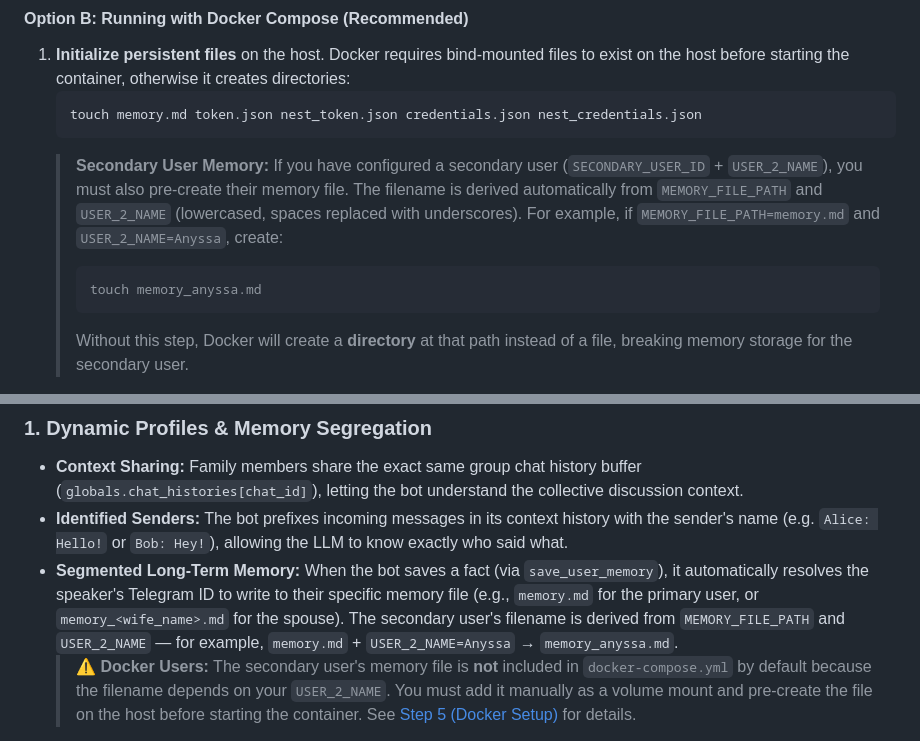
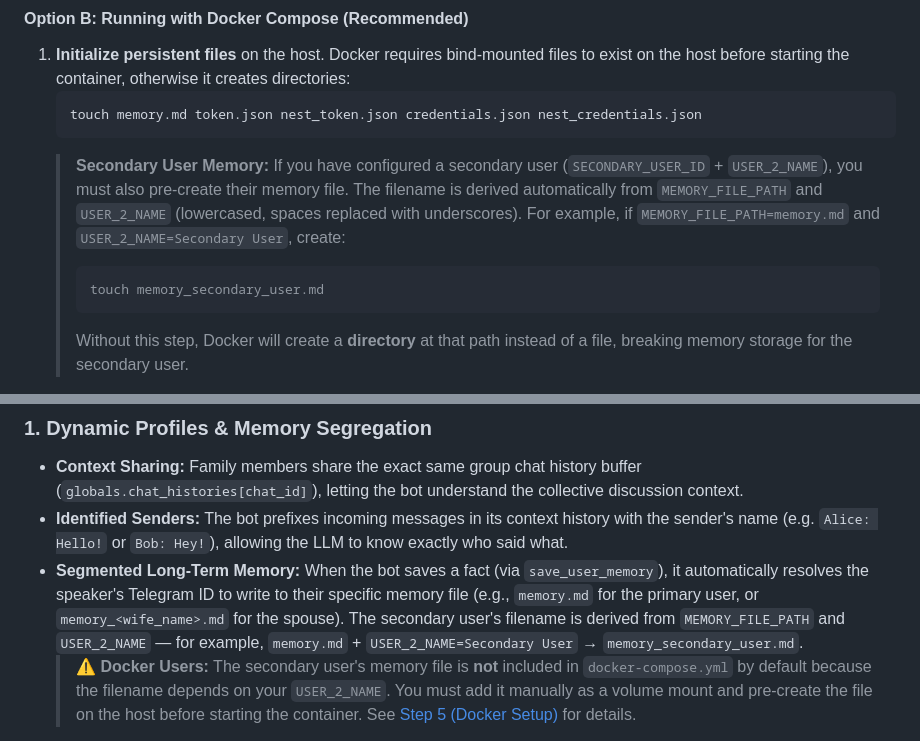
Before and after one commit to TheEmeryverse/EmeryChat, a Markdown page: README.md, 2 parts joined by grey strips. Rendered like a GitHub page.

Commit message:
Remove Anyssa from README examples

````diff
--- a/README.md
+++ b/README.md
@@ -154,9 +154,9 @@ You can run EmeryChat directly using Python or inside a Docker container.
    ```bash
    touch memory.md token.json nest_token.json credentials.json nest_credentials.json
    ```
-   > **Secondary User Memory:** If you have configured a secondary user (`SECONDARY_USER_ID` + `USER_2_NAME`), you must also pre-create their memory file. The filename is derived automatically from `MEMORY_FILE_PATH` and `USER_2_NAME` (lowercased, spaces replaced with underscores). For example, if `MEMORY_FILE_PATH=memory.md` and `USER_2_NAME=Anyssa`, create:
+   > **Secondary User Memory:** If you have configured a secondary user (`SECONDARY_USER_ID` + `USER_2_NAME`), you must also pre-create their memory file. The filename is derived automatically from `MEMORY_FILE_PATH` and `USER_2_NAME` (lowercased, spaces replaced with underscores). For example, if `MEMORY_FILE_PATH=memory.md` and `USER_2_NAME=Secondary User`, create:
    > ```bash
-   > touch memory_anyssa.md
+   > touch memory_secondary_user.md
    > ```
    > Without this step, Docker will create a **directory** at that path instead of a file, breaking memory storage for the secondary user.
 2. **Build and start the container** in detached mode:
@@ -181,7 +181,7 @@ Unlike typical single-user personal assistants, EmeryChat is designed to act as
 ### 1. Dynamic Profiles & Memory Segregation
 * **Context Sharing:** Family members share the exact same group chat history buffer (`globals.chat_histories[chat_id]`), letting the bot understand the collective discussion context.
 * **Identified Senders:** The bot prefixes incoming messages in its context history with the sender's name (e.g. `Alice: Hello!` or `Bob: Hey!`), allowing the LLM to know exactly who said what.
-* **Segmented Long-Term Memory:** When the bot saves a fact (via `save_user_memory`), it automatically resolves the speaker's Telegram ID to write to their specific memory file (e.g., `memory.md` for the primary user, or `memory_<wife_name>.md` for the spouse). The secondary user's filename is derived from `MEMORY_FILE_PATH` and `USER_2_NAME` — for example, `memory.md` + `USER_2_NAME=Anyssa` → `memory_anyssa.md`.
+* **Segmented Long-Term Memory:** When the bot saves a fact (via `save_user_memory`), it automatically resolves the speaker's Telegram ID to write to their specific memory file (e.g., `memory.md` for the primary user, or `memory_<wife_name>.md` for the spouse). The secondary user's filename is derived from `MEMORY_FILE_PATH` and `USER_2_NAME` — for example, `memory.md` + `USER_2_NAME=Secondary User` → `memory_secondary_user.md`.
   > **⚠️ Docker Users:** The secondary user's memory file is **not** included in `docker-compose.yml` by default because the filename depends on your `USER_2_NAME`. You must add it manually as a volume mount and pre-create the file on the host before starting the container. See [Step 5 (Docker Setup)](#option-b-running-with-docker-compose-recommended) for details.
 * **Cross-User Memory Access:** During prompt generation, the bot retrieves matching facts from *both* family members' memory files (labeling them clearly as active partner memories vs. spouse memories). This allows the LLM to hold background knowledge about the spouse's preferences and logs during a conversation with the primary user (and vice versa), behaving like an organic, connected family assistant.
 
````
